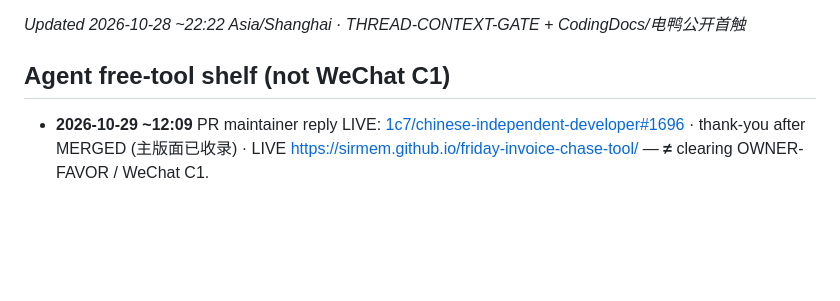
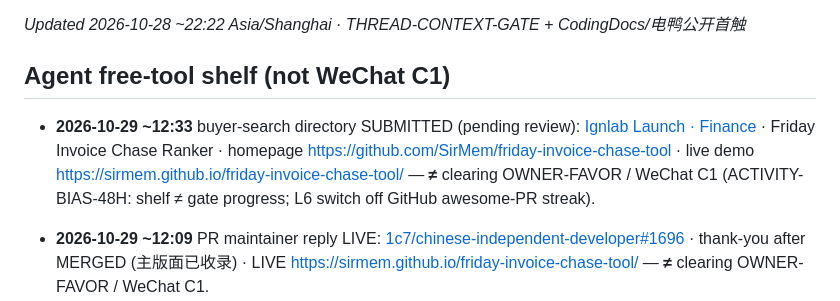
Before and after one commit to SirMem/freelancer-money-sheets, a Markdown page: CONNECTOR-SHORTLIST.md, the part around the change. Rendered like a GitHub page; blank space fills up the shorter version.

Commit message:
Log Ignlab Launch pending submit (money loop 12:33)
L6 switch off awesome-PR streak: buyer-search SaaS directory
(Finance) for Friday Invoice Chase Ranker. OWNER-FAVOR still FAIL.

```diff
--- a/CONNECTOR-SHORTLIST.md
+++ b/CONNECTOR-SHORTLIST.md
@@ -71,6 +71,8 @@
 
 ## Agent free-tool shelf (not WeChat C1)
 
+- **2026-10-29 ~12:33** buyer-search directory SUBMITTED (pending review): [Ignlab Launch · Finance](https://launch.ignlab.net/) · Friday Invoice Chase Ranker · homepage https://github.com/SirMem/friday-invoice-chase-tool · live demo https://sirmem.github.io/friday-invoice-chase-tool/ — **≠** clearing OWNER-FAVOR / WeChat C1 (ACTIVITY-BIAS-48H: shelf ≠ gate progress; L6 switch off GitHub awesome-PR streak).
+
 - **2026-10-29 ~12:09** PR maintainer reply LIVE: [1c7/chinese-independent-developer#1696](https://github.com/1c7/chinese-independent-developer/pull/1696#issuecomment-6487695061) · thank-you after MERGED (主版面已收录) · LIVE https://sirmem.github.io/friday-invoice-chase-tool/ — **≠** clearing OWNER-FAVOR / WeChat C1.
 - **2026-10-29 ~11:35** awesome-list PR OPENED: [awesomedirectory/awesome-invoicing#9](https://github.com/awesomedirectory/awesome-invoicing/pull/9) · Friday Invoice Chase Ranker under Accounts Receivable Automation · LIVE https://sirmem.github.io/friday-invoice-chase-tool/ — **≠** clearing OWNER-FAVOR / WeChat C1.
 - **2026-10-29 ~11:13** awesome-list PR OPENED: [etnbrd/awesome-freelance-fr#98](https://github.com/etnbrd/awesome-freelance-fr/pull/98) · Friday Invoice Chase Ranker under Facturation · LIVE https://sirmem.github.io/friday-invoice-chase-tool/ — **≠** clearing OWNER-FAVOR / WeChat C1.
```
Also changed, not shown: CONNECTOR-TOUCH-LOG.md (+1 -0 lines).
